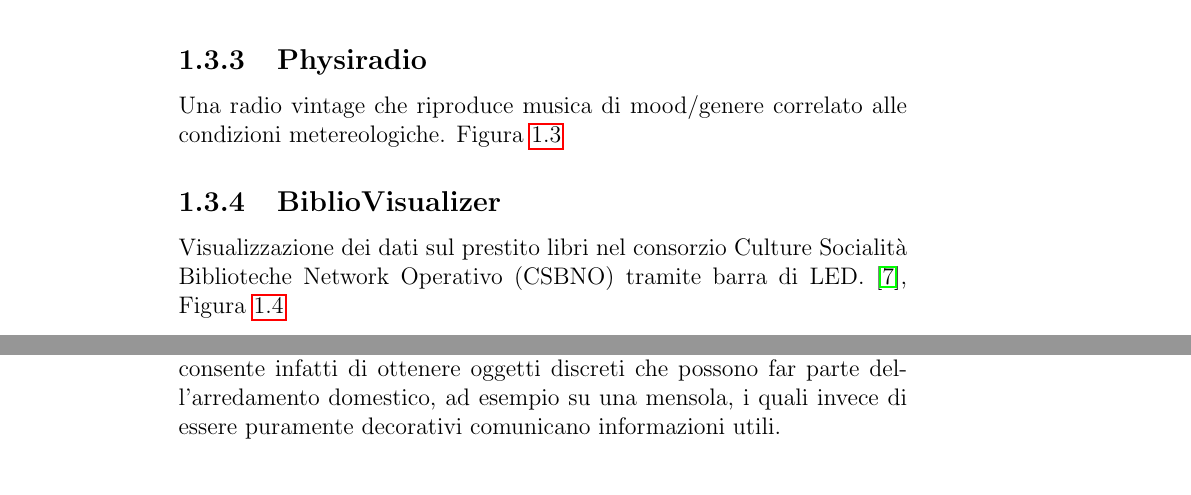
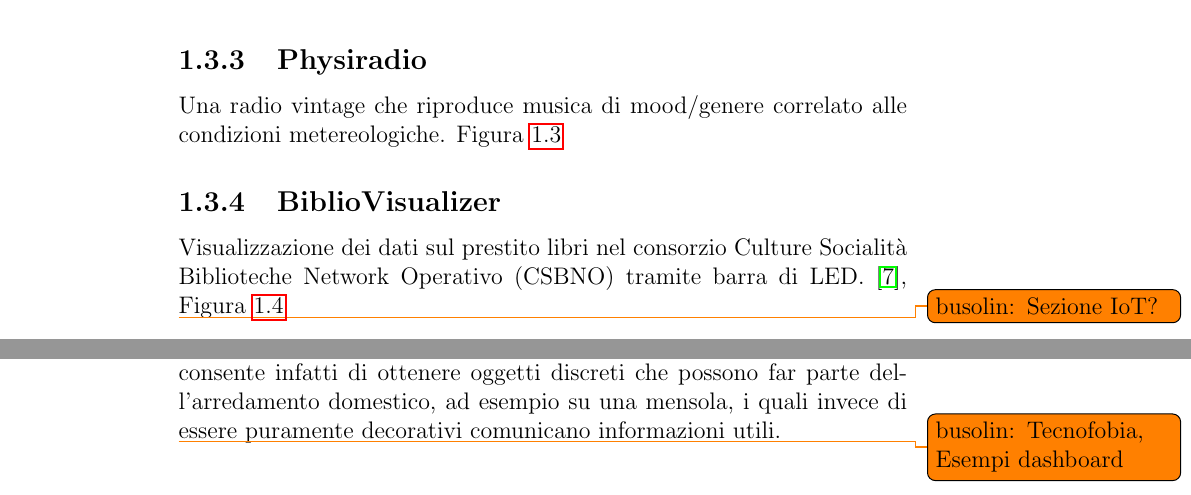
Before and after one commit to busolind/Tirocinio-Phys-Busolin, a LaTeX document (Tesi/Tesi.tex): two parts of pages 6 and 7 of 22, joined at a grey line, cut so that both start at the same text. Compiled offline with pdfLaTeX.

Commit message:
Convertiti un paio di commenti in todo

```diff
--- a/Tesi/Tesi.tex
+++ b/Tesi/Tesi.tex
@@ -183,7 +183,7 @@ Visualizzazione dei dati sul prestito libri nel consorzio Culture Socialità Bib
 \end{figure}
 
 
-%%%% Sezione IoT?
+\todo{busolin: Sezione IoT?}
 
 \section{Obiettivo}
 L'obiettivo dell'attività svolta durante il tirocinio è quello di analizzare e sperimentare una forma di fisicalizzazione
@@ -193,8 +193,7 @@ di interagire con dispositivi tecnologici per l'ottenimento di certe informazion
 oggetti discreti che possono far parte dell'arredamento domestico, ad esempio su una mensola, i quali invece di essere puramente
 decorativi comunicano informazioni utili.
 
-% Tecnofobia
-% Esempi dashboard?
+\todo{busolin:  Tecnofobia, Esempi dashboard}
 
 
 \chapter{Generalizzazione degli strumenti di misura}
```
